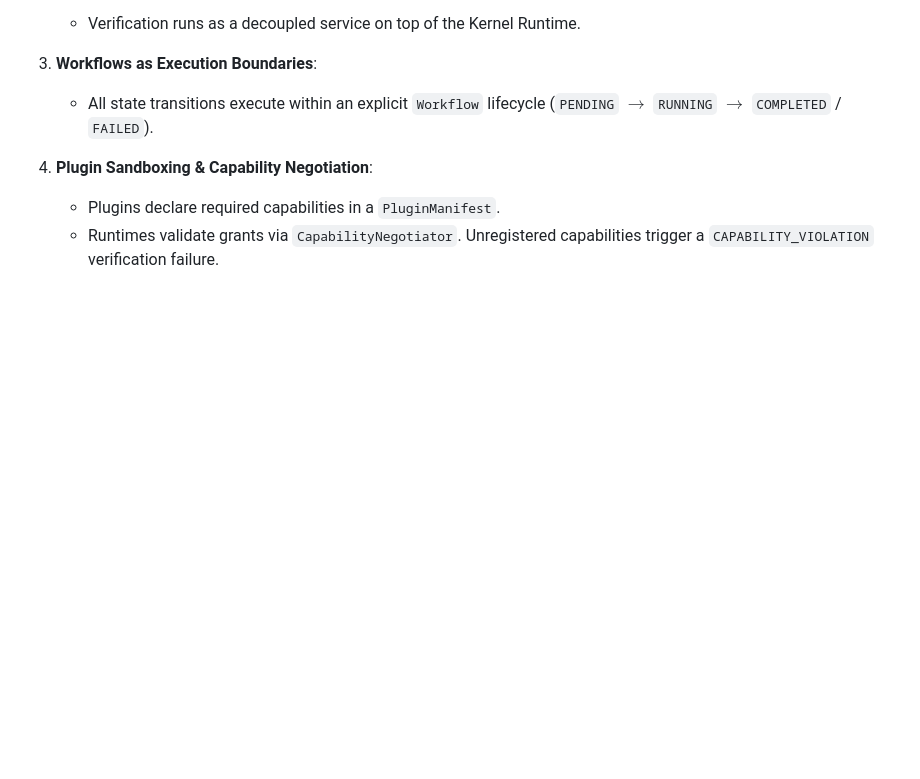
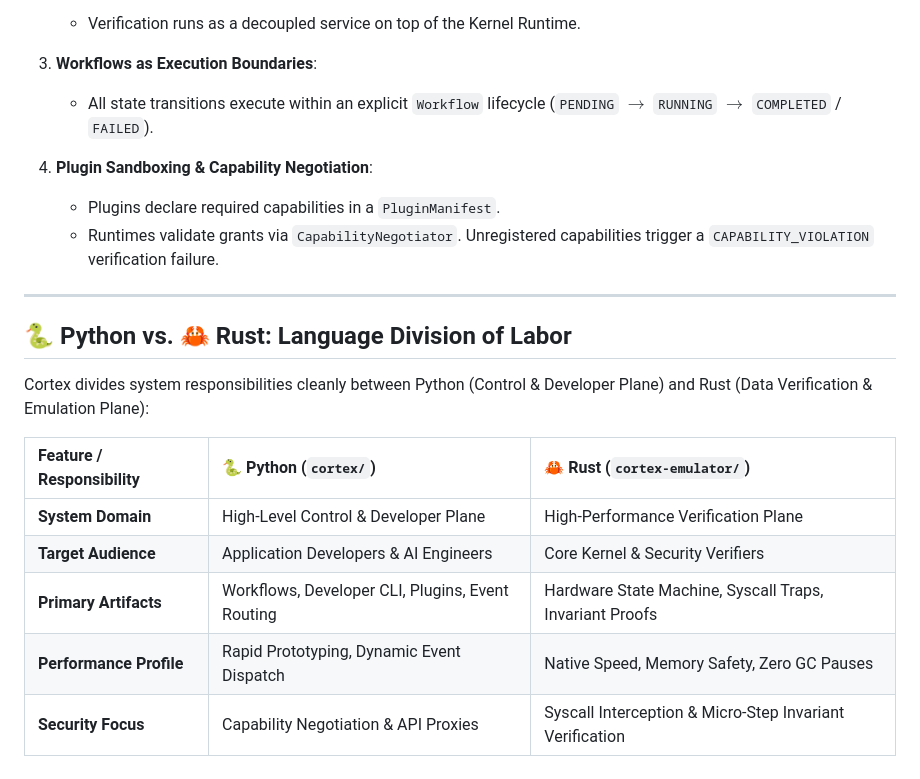
Before and after one commit to Iradukunda-Fils/Cortex, a Markdown page: docs/architecture.md, the part around the change. Drawn GitHub-style; blank space fills up the shorter version.

Commit message:
docs(architecture): add Python vs. Rust Division of Labor breakdown

```diff
--- a/docs/architecture.md
+++ b/docs/architecture.md
@@ -137,3 +137,17 @@ sequenceDiagram
 4. **Plugin Sandboxing & Capability Negotiation**:
    - Plugins declare required capabilities in a `PluginManifest`.
    - Runtimes validate grants via `CapabilityNegotiator`. Unregistered capabilities trigger a `CAPABILITY_VIOLATION` verification failure.
+
+---
+
+## 🐍 Python vs. 🦀 Rust: Language Division of Labor
+
+Cortex divides system responsibilities cleanly between Python (Control & Developer Plane) and Rust (Data Verification & Emulation Plane):
+
+| Feature / Responsibility | 🐍 Python (`cortex/`) | 🦀 Rust (`cortex-emulator/`) |
+| :--- | :--- | :--- |
+| **System Domain** | High-Level Control & Developer Plane | High-Performance Verification Plane |
+| **Target Audience** | Application Developers & AI Engineers | Core Kernel & Security Verifiers |
+| **Primary Artifacts** | Workflows, Developer CLI, Plugins, Event Routing | Hardware State Machine, Syscall Traps, Invariant Proofs |
+| **Performance Profile** | Rapid Prototyping, Dynamic Event Dispatch | Native Speed, Memory Safety, Zero GC Pauses |
+| **Security Focus** | Capability Negotiation & API Proxies | Syscall Interception & Micro-Step Invariant Verification |
```
